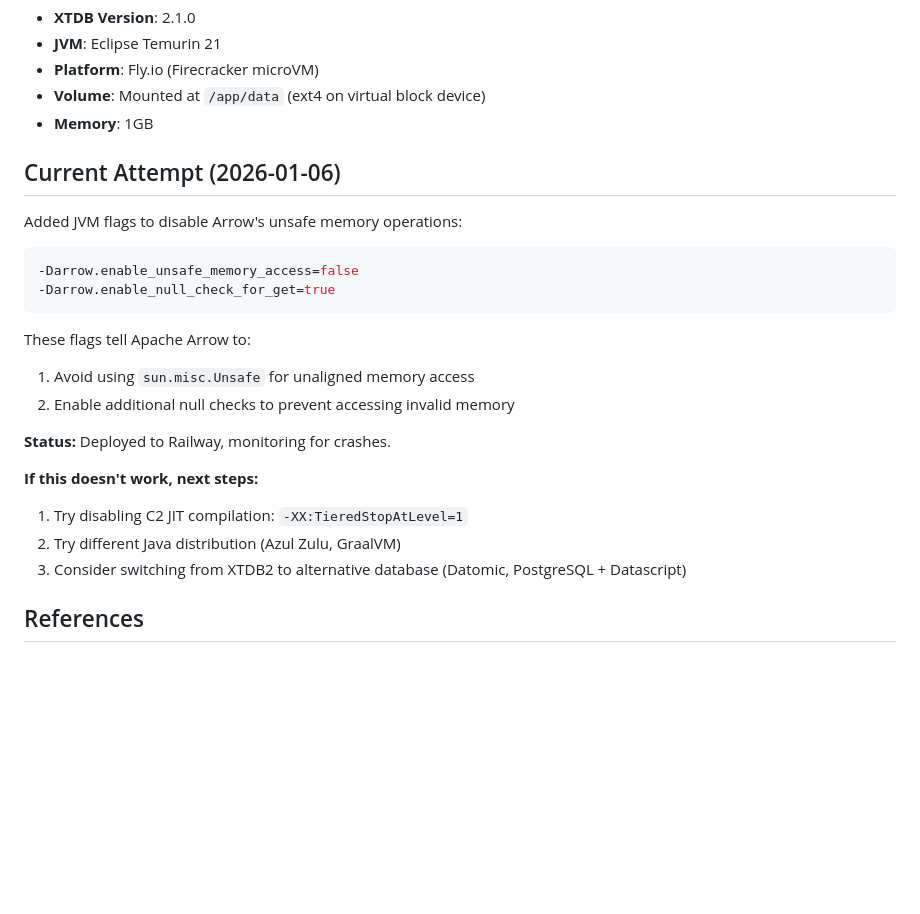
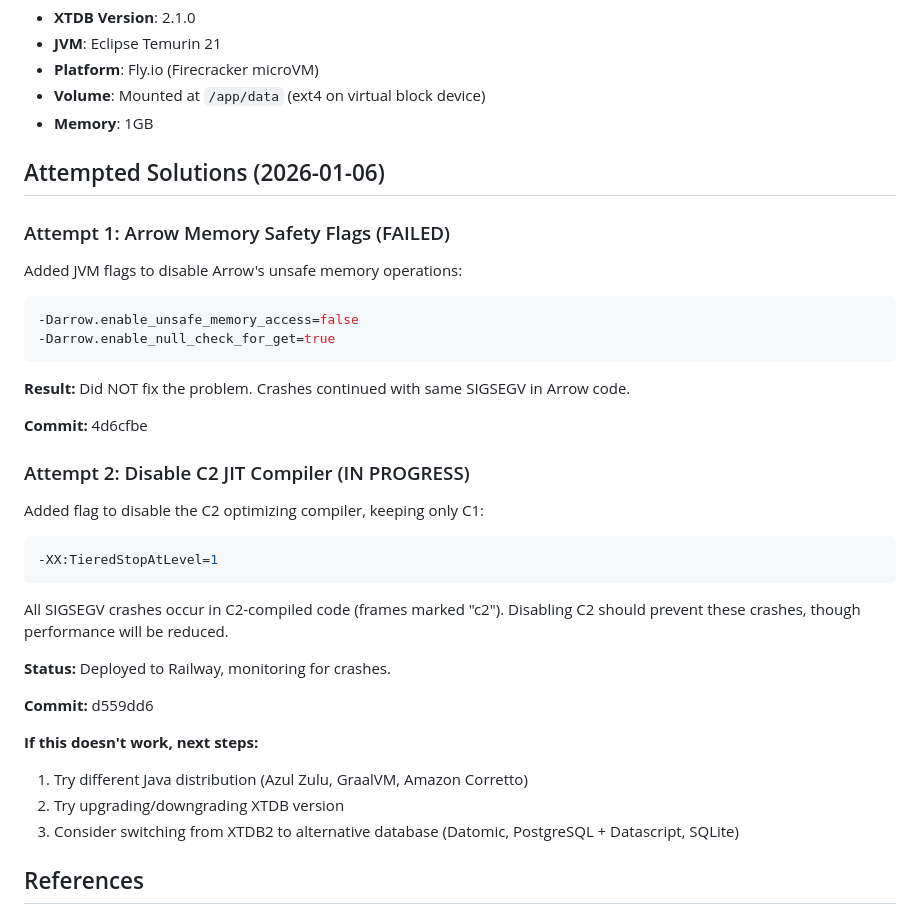
Before and after one commit to eighttrigrams/personalist, a Markdown page: plans/XTDB2_SIGSEGV.md, the part around the change. Drawn GitHub-style; blank space fills up the shorter version.

Commit message:
Update XTDB SIGSEGV plan with failed attempt and new approach

````diff
--- a/plans/XTDB2_SIGSEGV.md
+++ b/plans/XTDB2_SIGSEGV.md
@@ -110,7 +110,9 @@ File an issue at https://github.com/xtdb/xtdb with:
 - **Volume**: Mounted at `/app/data` (ext4 on virtual block device)
 - **Memory**: 1GB
 
-## Current Attempt (2026-01-06)
+## Attempted Solutions (2026-01-06)
+
+### Attempt 1: Arrow Memory Safety Flags (FAILED)
 
 Added JVM flags to disable Arrow's unsafe memory operations:
 
@@ -119,16 +121,28 @@ Added JVM flags to disable Arrow's unsafe memory operations:
 -Darrow.enable_null_check_for_get=true
 ```
 
-These flags tell Apache Arrow to:
-1. Avoid using `sun.misc.Unsafe` for unaligned memory access
-2. Enable additional null checks to prevent accessing invalid memory
+**Result:** Did NOT fix the problem. Crashes continued with same SIGSEGV in Arrow code.
+
+**Commit:** 4d6cfbe
+
+### Attempt 2: Disable C2 JIT Compiler (IN PROGRESS)
+
+Added flag to disable the C2 optimizing compiler, keeping only C1:
+
+```dockerfile
+-XX:TieredStopAtLevel=1
+```
+
+All SIGSEGV crashes occur in C2-compiled code (frames marked "c2"). Disabling C2 should prevent these crashes, though performance will be reduced.
 
 **Status:** Deployed to Railway, monitoring for crashes.
 
+**Commit:** d559dd6
+
 **If this doesn't work, next steps:**
-1. Try disabling C2 JIT compilation: `-XX:TieredStopAtLevel=1`
-2. Try different Java distribution (Azul Zulu, GraalVM)
-3. Consider switching from XTDB2 to alternative database (Datomic, PostgreSQL + Datascript)
+1. Try different Java distribution (Azul Zulu, GraalVM, Amazon Corretto)
+2. Try upgrading/downgrading XTDB version
+3. Consider switching from XTDB2 to alternative database (Datomic, PostgreSQL + Datascript, SQLite)
 
 ## References
 
````
